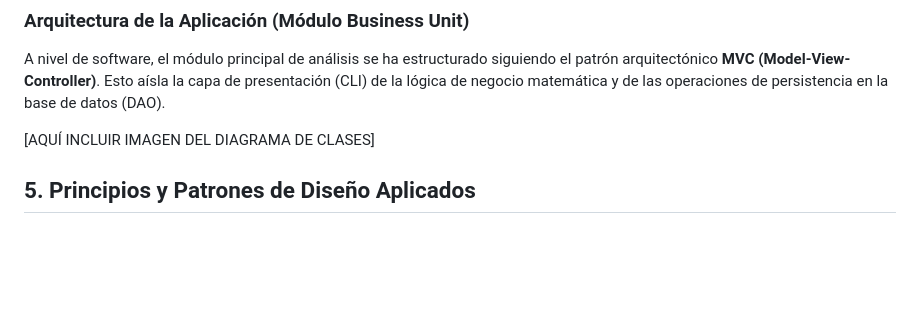
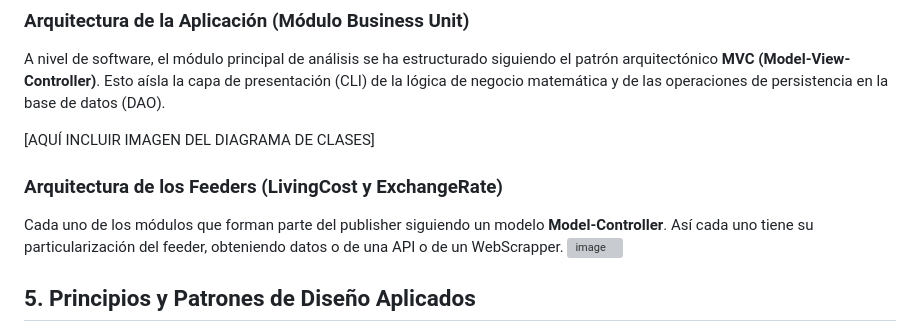
Before and after one commit to SyscallIADC/lifecostofliving, a Markdown page: README.md, the part around the change. Drawn GitHub-style; blank space fills up the shorter version; grey boxes are pictures that could not be loaded.

```diff
--- a/README.md
+++ b/README.md
@@ -35,6 +35,10 @@ El proyecto implementa un flujo de datos basado en el patrón **Publisher/Subscr
 A nivel de software, el módulo principal de análisis se ha estructurado siguiendo el patrón arquitectónico **MVC (Model-View-Controller)**. Esto aísla la capa de presentación (CLI) de la lógica de negocio matemática y de las operaciones de persistencia en la base de datos (DAO).
 
 [AQUÍ INCLUIR IMAGEN DEL DIAGRAMA DE CLASES]
+
+### Arquitectura de los Feeders (LivingCost y ExchangeRate)
+Cada uno de los módulos que forman parte del publisher siguiendo un modelo **Model-Controller**. Así cada uno tiene su particularización del feeder, obteniendo datos o de una API o de un WebScrapper.
+<img width="1280" height="590" alt="image" src="https://github.com/user-attachments/assets/d9010a04-9fd7-4d6e-9425-36e9166d1170" />
 
 ## 5. Principios y Patrones de Diseño Aplicados
 
```
